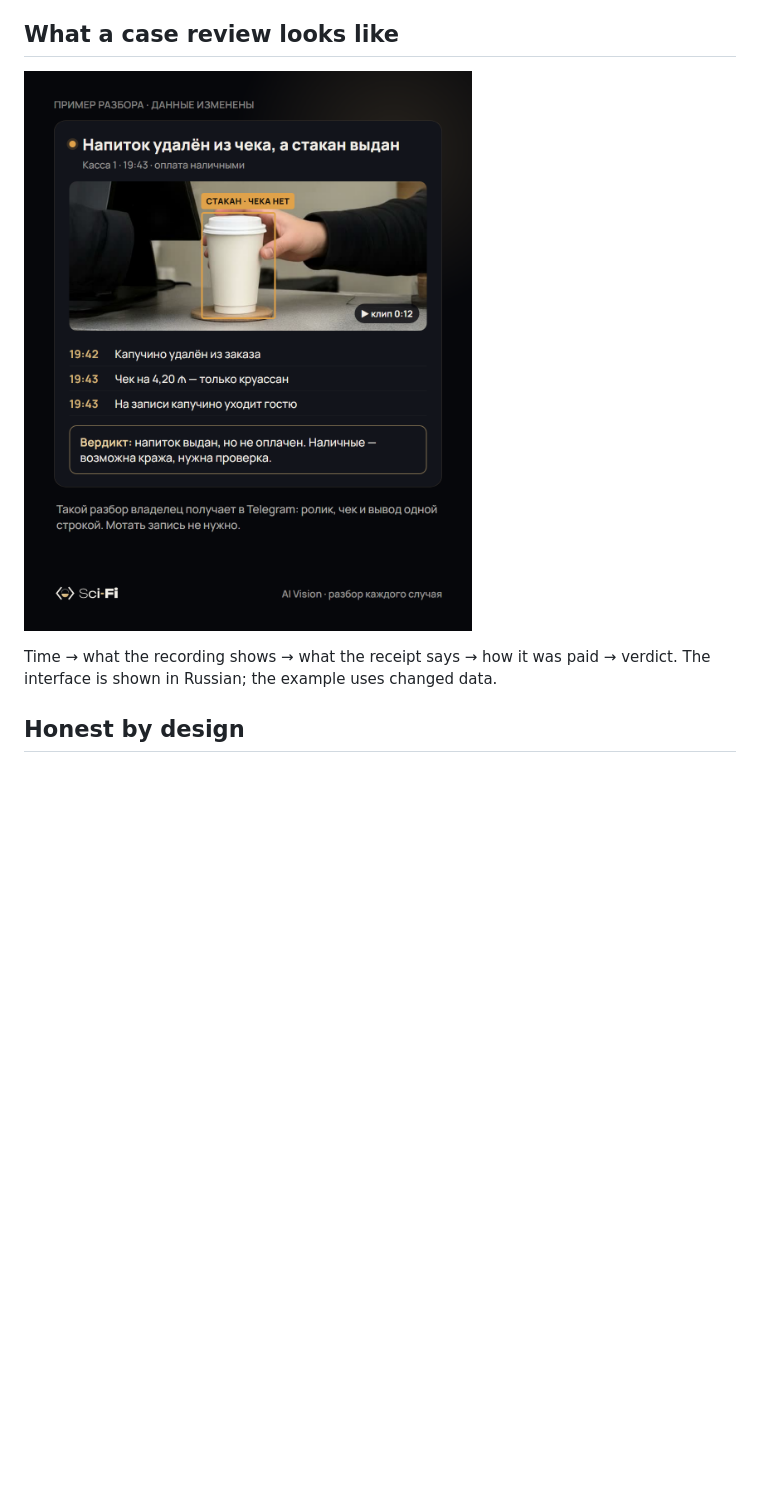
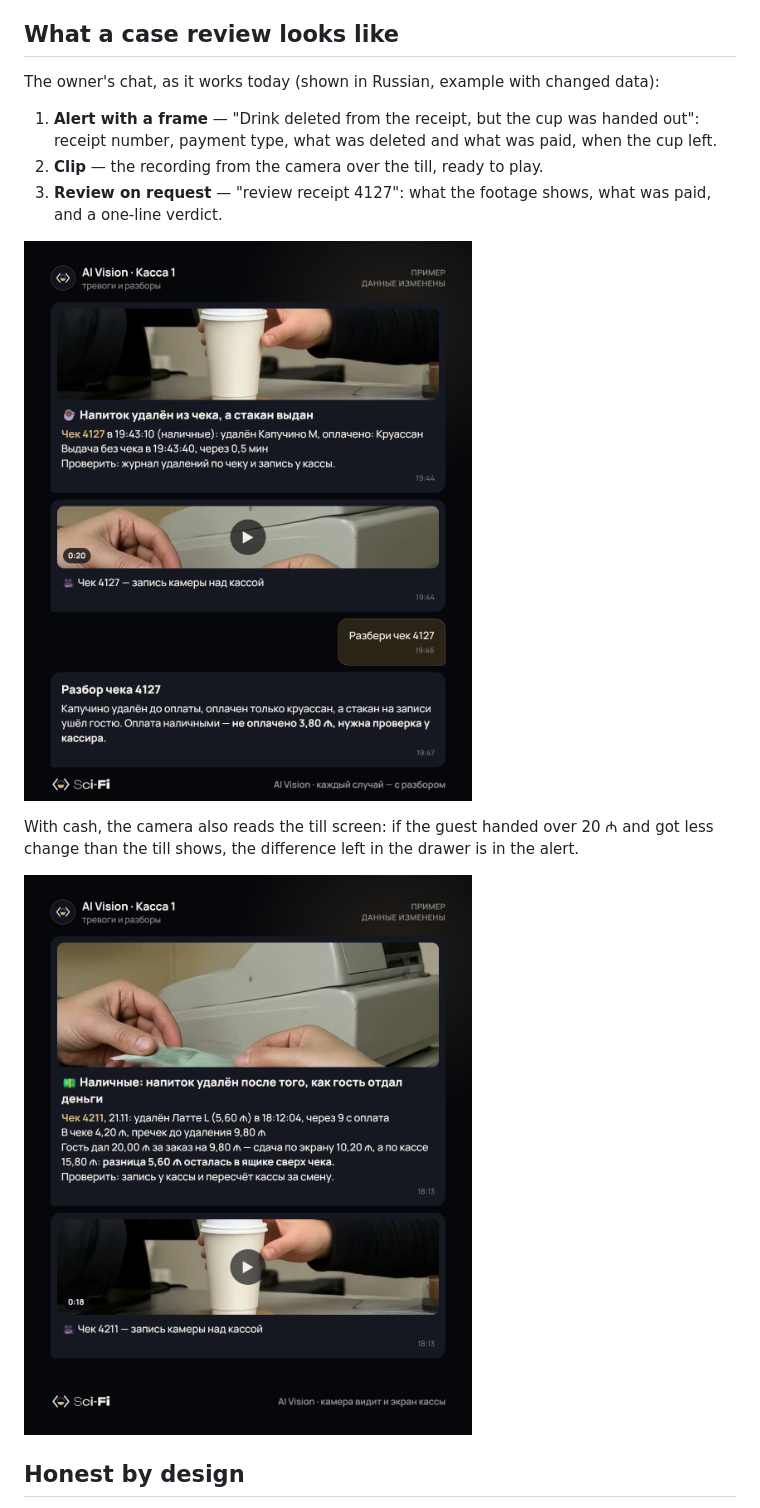
Before and after one commit to zullfi95/ai-vision, a Markdown page: README.md, the part around the change. Rendered like a GitHub page; pictures changed too: assets/06-case-review-message.png, assets/07-cash-change-message.png (added); blank space fills up the shorter version.

Commit message:
Showcase: case review in the real alert format, cash change alert

```diff
--- a/README.md
+++ b/README.md
@@ -21,9 +21,17 @@ Each one on its own looks like a mistake. That is why every mismatch gets a revi
 
 ## What a case review looks like
 
-![Case review message](assets/06-case-review-message.png)
+The owner's chat, as it works today (shown in Russian, example with changed data):
 
-Time → what the recording shows → what the receipt says → how it was paid → verdict. The interface is shown in Russian; the example uses changed data.
+1. **Alert with a frame** — "Drink deleted from the receipt, but the cup was handed out": receipt number, payment type, what was deleted and what was paid, when the cup left.
+2. **Clip** — the recording from the camera over the till, ready to play.
+3. **Review on request** — "review receipt 4127": what the footage shows, what was paid, and a one-line verdict.
+
+![Case review in the owner's chat](assets/06-case-review-message.png)
+
+With cash, the camera also reads the till screen: if the guest handed over 20 ₼ and got less change than the till shows, the difference left in the drawer is in the alert.
+
+![Cash change alert](assets/07-cash-change-message.png)
 
 ## Honest by design
 
```
